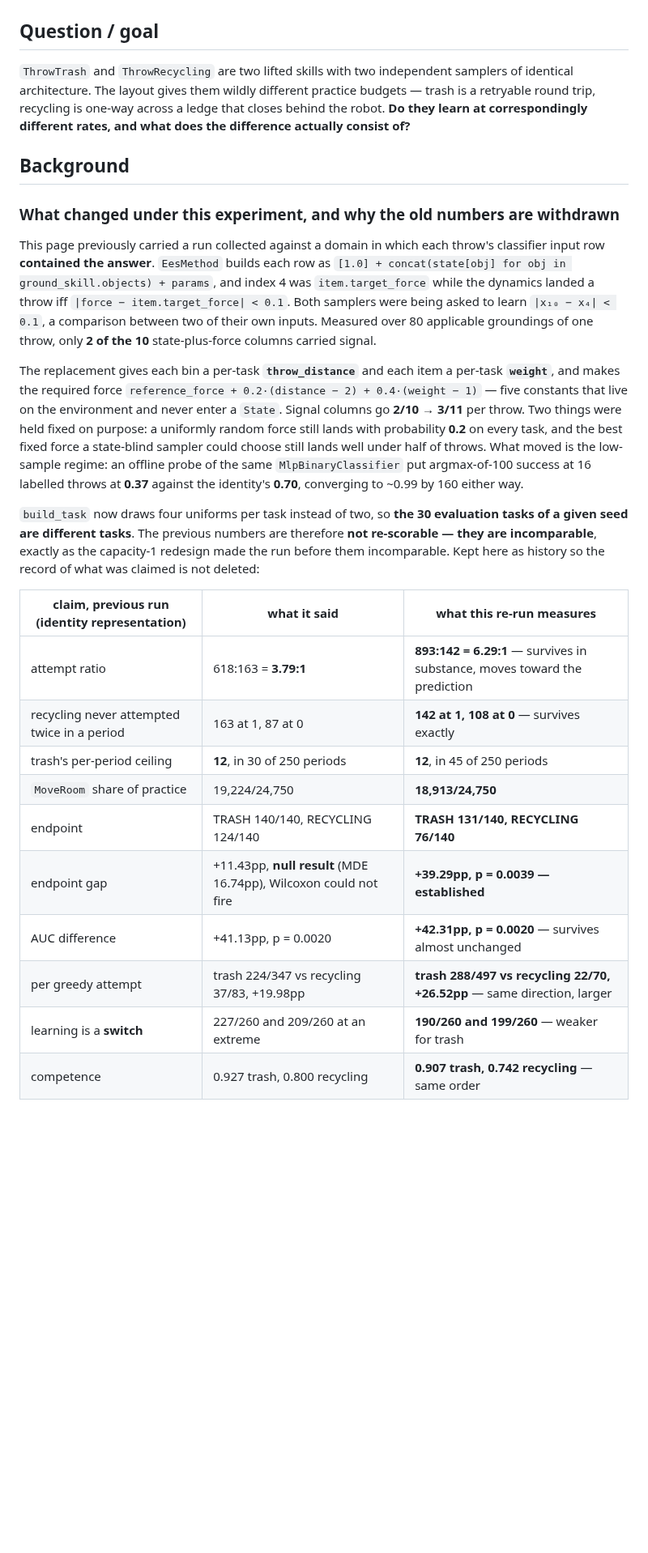
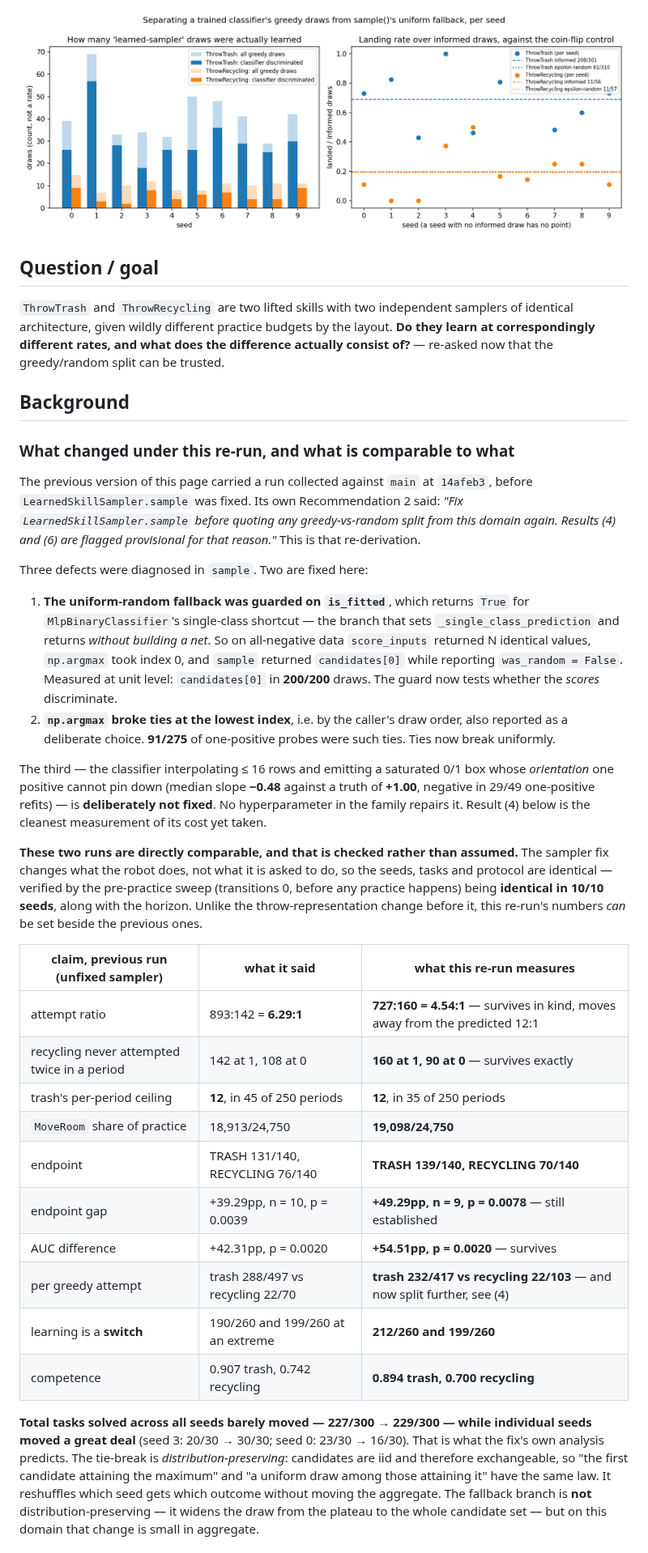
Before and after one commit to joshnroy/human-in-the-loop-practice-makes-perfect, a Markdown page: docs/experiment-logs/2026-08-05-tossingroomsplit-throw-rates.md, the part around one of its changes. Shown at 81% size. Drawn GitHub-style; pictures changed too: docs/experiment-logs/2026-08-06-tossingroomsplit-informed-split.png (added); blank space fills up the shorter version.

```diff
--- a/docs/experiment-logs/2026-08-05-tossingroomsplit-throw-rates.md
+++ b/docs/experiment-logs/2026-08-05-tossingroomsplit-throw-rates.md
@@ -32,52 +34,70 @@ EMPTY per seed. Four things, one of which changes direction.
 
 ![per-seed spread](./2026-08-05-tossingroomsplit-throw-rates-per-seed.png)
 
+![informed versus fallback draws](./2026-08-06-tossingroomsplit-informed-split.png)
+
 ## Question / goal
 
 `ThrowTrash` and `ThrowRecycling` are two lifted skills with two independent samplers of
-identical architecture. The layout gives them wildly different practice budgets — trash is
-a retryable round trip, recycling is one-way across a ledge that closes behind the robot.
-**Do they learn at correspondingly different rates, and what does the difference actually
-consist of?**
+identical architecture, given wildly different practice budgets by the layout. **Do they
+learn at correspondingly different rates, and what does the difference actually consist
+of?** — re-asked now that the greedy/random split can be trusted.
 
 ## Background
 
-### What changed under this experiment, and why the old numbers are withdrawn
+### What changed under this re-run, and what is comparable to what
 
-This page previously carried a run collected against a domain in which each throw's
-classifier input row **contained the answer**. `EesMethod` builds each row as
-`[1.0] + concat(state[obj] for obj in ground_skill.objects) + params`, and index 4 was
-`item.target_force` while the dynamics landed a throw iff
-`|force − item.target_force| < 0.1`. Both samplers were being asked to learn
-`|x₁₀ − x₄| < 0.1`, a comparison between two of their own inputs. Measured over 80
-applicable groundings of one throw, only **2 of the 10** state-plus-force columns carried
-signal.
+The previous version of this page carried a run collected against `main` at `14afeb3`,
+before `LearnedSkillSampler.sample` was fixed. Its own Recommendation 2 said: *"Fix
+`LearnedSkillSampler.sample` before quoting any greedy-vs-random split from this domain
+again. Results (4) and (6) are flagged provisional for that reason."* This is that
+re-derivation.
 
-The replacement gives each bin a per-task **`throw_distance`** and each item a per-task
-**`weight`**, and makes the required force
-`reference_force + 0.2·(distance − 2) + 0.4·(weight − 1)` — five constants that live on the
-environment and never enter a `State`. Signal columns go **2/10 → 3/11** per throw. Two
-things were held fixed on purpose: a uniformly random force still lands with probability
-**0.2** on every task, and the best fixed force a state-blind sampler could choose still
-lands well under half of throws. What moved is the low-sample regime: an offline probe of
-the same `MlpBinaryClassifier` put argmax-of-100 success at 16 labelled throws at **0.37**
-against the identity's **0.70**, converging to ~0.99 by 160 either way.
+Three defects were diagnosed in `sample`. Two are fixed here:
 
-`build_task` now draws four uniforms per task instead of two, so **the 30 evaluation tasks
-of a given seed are different tasks**. The previous numbers are therefore **not
-re-scorable — they are incomparable**, exactly as the capacity-1 redesign made the run
-before them incomparable. Kept here as history so the record of what was claimed is not
-deleted:
+1. **The uniform-random fallback was guarded on `is_fitted`**, which returns `True` for
+   `MlpBinaryClassifier`'s single-class shortcut — the branch that sets
+   `_single_class_prediction` and returns *without building a net*. So on all-negative
+   data `score_inputs` returned N identical values, `np.argmax` took index 0, and `sample`
+   returned `candidates[0]` while reporting `was_random = False`. Measured at unit level:
+   `candidates[0]` in **200/200** draws. The guard now tests whether the *scores*
+   discriminate.
+2. **`np.argmax` broke ties at the lowest index**, i.e. by the caller's draw order, also
+   reported as a deliberate choice. **91/275** of one-positive probes were such ties.
+   Ties now break uniformly.
 
-| claim, previous run (identity representation) | what it said | what this re-run measures |
+The third — the classifier interpolating ≤ 16 rows and emitting a saturated 0/1 box whose
+*orientation* one positive cannot pin down (median slope **−0.48** against a truth of
+**+1.00**, negative in 29/49 one-positive refits) — is **deliberately not fixed**. No
+hyperparameter in the family repairs it. Result (4) below is the cleanest measurement of
+its cost yet taken.
+
+**These two runs are directly comparable, and that is checked rather than assumed.** The
+sampler fix changes what the robot does, not what it is asked to do, so the seeds, tasks
+and protocol are identical — verified by the pre-practice sweep (transitions 0, before any
+practice happens) being **identical in 10/10 seeds**, along with the horizon. Unlike the
+throw-representation change before it, this re-run's numbers *can* be set beside the
+previous ones.
+
+| claim, previous run (unfixed sampler) | what it said | what this re-run measures |
 |---|---|---|
-| attempt ratio | 618:163 = **3.79:1** | **893:142 = 6.29:1** — survives in substance, moves toward the prediction |
-| recycling never attempted twice in a period | 163 at 1, 87 at 0 | **142 at 1, 108 at 0** — survives exactly |
-| trash's per-period ceiling | **12**, in 30 of 250 periods | **12**, in 45 of 250 periods |
-| `MoveRoom` share of practice | 19,224/24,750 | **18,913/24,750** |
-| endpoint | TRASH 140/140, RECYCLING 124/140 | **TRASH 131/140, RECYCLING 76/140** |
-| endpoint gap | +11.43pp, **null result** (MDE 16.74pp), Wilcoxon could not fire | **+39.29pp, p = 0.0039 — established** |
-| AUC difference | +41.13pp, p = 0.0020 | **+42.31pp, p = 0.0020** — survives almost unchanged |
-| per greedy attempt | trash 224/347 vs recycling 37/83, +19.98pp | **trash 288/497 vs recycling 22/70, +26.52pp** — same direction, larger |
-| learning is a **switch** | 227/260 and 209/260 at an extreme | **190/260 and 199/260** — weaker for trash |
-| competence | 0.927 trash, 0.800 recycling | **0.907 trash, 0.742 recycling** — same order |
+| attempt ratio | 893:142 = **6.29:1** | **727:160 = 4.54:1** — survives in kind, moves away from the predicted 12:1 |
+| recycling never attempted twice in a period | 142 at 1, 108 at 0 | **160 at 1, 90 at 0** — survives exactly |
+| trash's per-period ceiling | **12**, in 45 of 250 periods | **12**, in 35 of 250 periods |
+| `MoveRoom` share of practice | 18,913/24,750 | **19,098/24,750** |
+| endpoint | TRASH 131/140, RECYCLING 76/140 | **TRASH 139/140, RECYCLING 70/140** |
+| endpoint gap | +39.29pp, n = 10, p = 0.0039 | **+49.29pp, n = 9, p = 0.0078** — still established |
+| AUC difference | +42.31pp, p = 0.0020 | **+54.51pp, p = 0.0020** — survives |
+| per greedy attempt | trash 288/497 vs recycling 22/70 | **trash 232/417 vs recycling 22/103** — and now split further, see (4) |
+| learning is a **switch** | 190/260 and 199/260 at an extreme | **212/260 and 199/260** |
+| competence | 0.907 trash, 0.742 recycling | **0.894 trash, 0.700 recycling** |
+
+**Total tasks solved across all seeds barely moved — 227/300 → 229/300 — while individual
+seeds moved a great deal** (seed 3: 20/30 → 30/30; seed 0: 23/30 → 16/30). That is what
+the fix's own analysis predicts. The tie-break is *distribution-preserving*: candidates
+are iid and therefore exchangeable, so "the first candidate attaining the maximum" and "a
+uniform draw among those attaining it" have the same law. It reshuffles which seed gets
+which outcome without moving the aggregate. The fallback branch is **not**
+distribution-preserving — it widens the draw from the plateau to the whole candidate set —
+but on this domain that change is small in aggregate.
+
```
Also changed, not shown: other parts of docs/experiment-logs/2026-08-05-tossingroomsplit-throw-rates.md (+299 -282 lines), docs/experiment-logs/2026-08-05-tossingroomsplit-throw-rates-per-seed.png, docs/experiment-logs/2026-08-05-tossingroomsplit-throw-rates.png, 9 other files.
